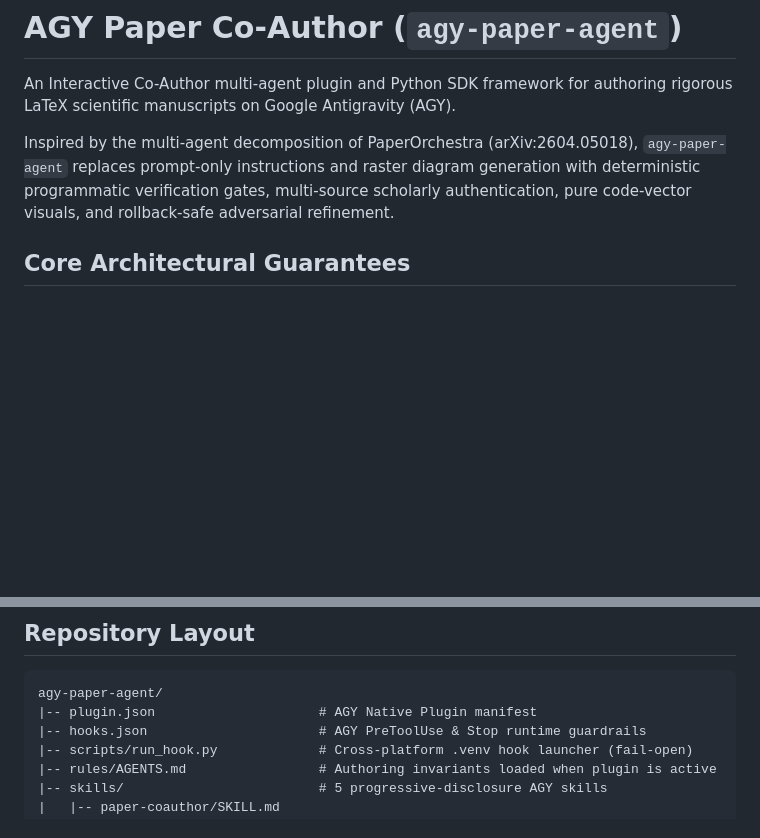
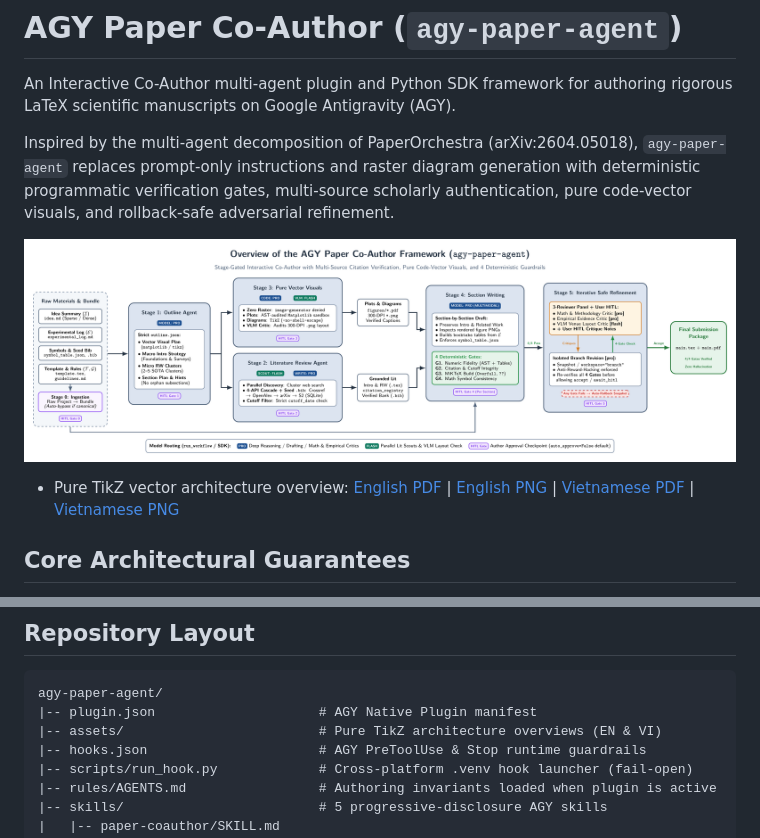
Before and after one commit to huuan26/agy-paper-agent, a Markdown page: README.md, 2 parts joined by grey strips. Drawn GitHub-style; pictures changed too: assets/overview_en.png (added); blank space fills up the shorter version.

Commit message:
docs: add pure TikZ framework overview diagrams in English and Vietnamese

````diff
--- a/README.md
+++ b/README.md
@@ -3,6 +3,10 @@
 An Interactive Co-Author multi-agent plugin and Python SDK framework for authoring rigorous LaTeX scientific manuscripts on Google Antigravity (AGY).
 
 Inspired by the multi-agent decomposition of PaperOrchestra (arXiv:2604.05018), `agy-paper-agent` replaces prompt-only instructions and raster diagram generation with deterministic programmatic verification gates, multi-source scholarly authentication, pure code-vector visuals, and rollback-safe adversarial refinement.
+
+![Overview of the AGY Paper Co-Author Framework](assets/overview_en.png)
+
+* Pure TikZ vector architecture overview: [English PDF](assets/overview_en.pdf) | [English PNG](assets/overview_en.png) | [Vietnamese PDF](assets/overview_vi.pdf) | [Vietnamese PNG](assets/overview_vi.png)
 
 ## Core Architectural Guarantees
 
@@ -31,6 +35,7 @@ Inspired by the multi-agent decomposition of PaperOrchestra (arXiv:2604.05018),
 ```text
 agy-paper-agent/
 |-- plugin.json                     # AGY Native Plugin manifest
+|-- assets/                         # Pure TikZ architecture overviews (EN & VI)
 |-- hooks.json                      # AGY PreToolUse & Stop runtime guardrails
 |-- scripts/run_hook.py             # Cross-platform .venv hook launcher (fail-open)
 |-- rules/AGENTS.md                 # Authoring invariants loaded when plugin is active
````
Also changed, not shown: assets/overview_vi.png (added), 4 other files.
